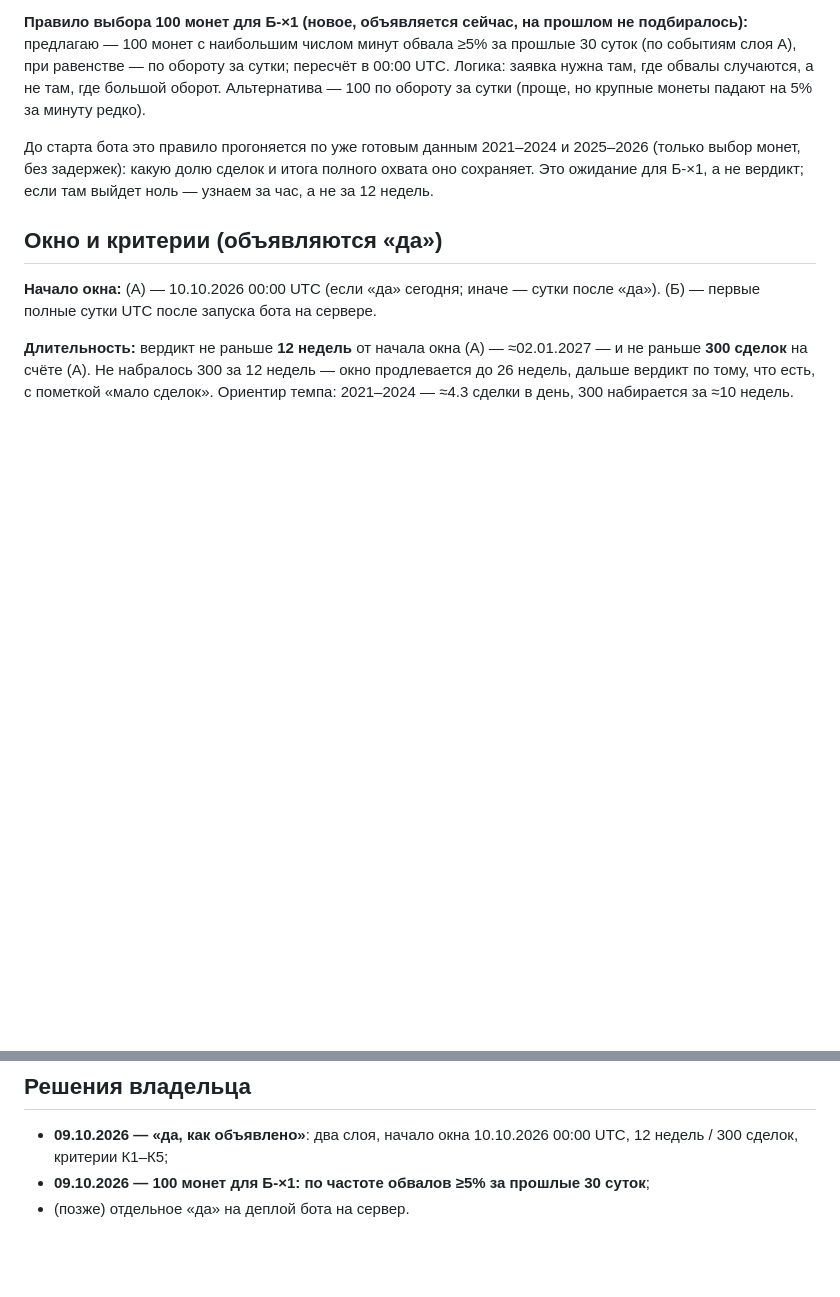
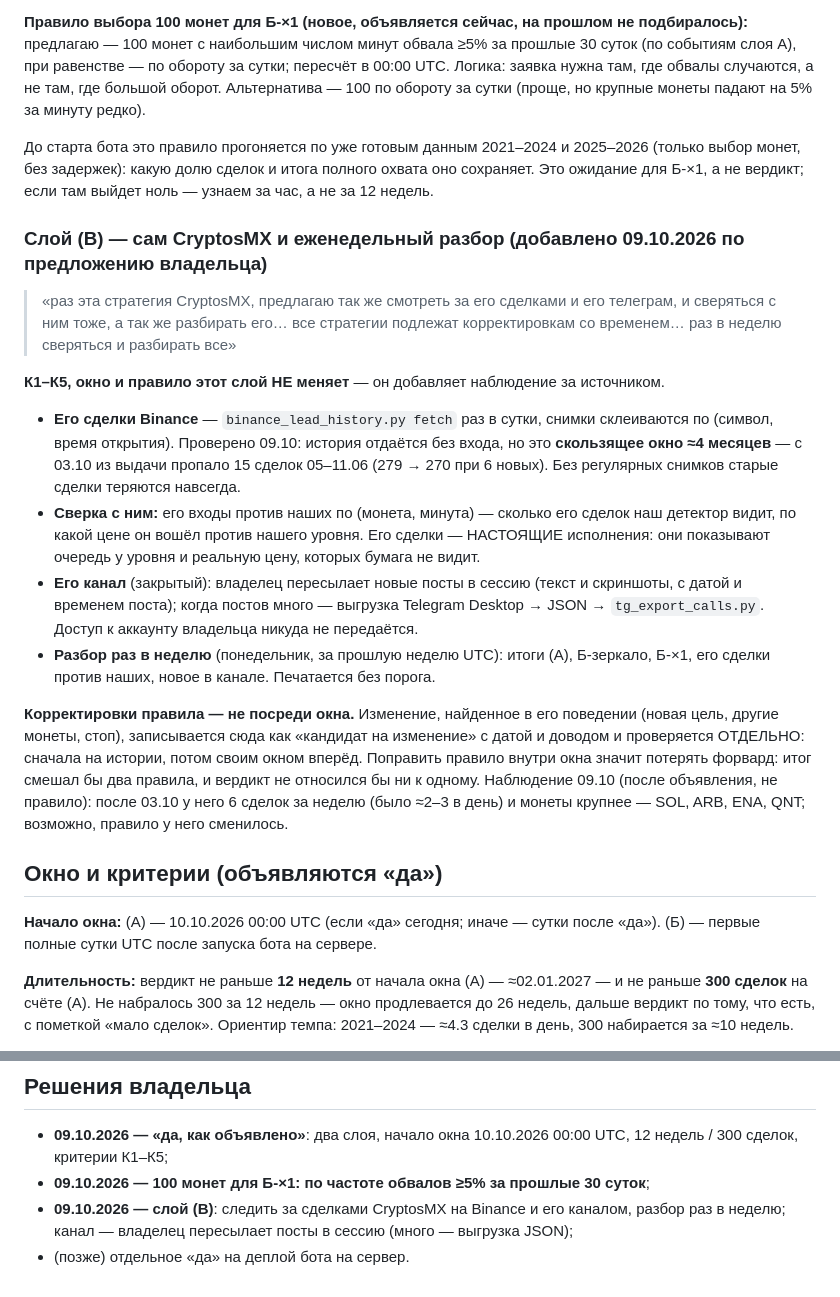
Before and after one commit to Aleksandr-Sit/crypto-trading-lab, a Markdown page: docs/research/crash-bounce-paper-2026-10-09.md, 2 parts joined by grey strips. Drawn GitHub-style; blank space fills up the shorter version.

Commit message:
п.8: слой (В) — сделки и канал CryptosMX, разбор раз в неделю; история Binance — скользящее окно ≈4 мес.
Co-Authored-By: Claude Opus 5.5 <noreply@anthropic.com>

```diff
--- a/docs/research/crash-bounce-paper-2026-10-09.md
+++ b/docs/research/crash-bounce-paper-2026-10-09.md
@@ -116,6 +116,34 @@ Futures по всем перпам в реальном времени, сама
 выбор монет, без задержек): какую долю сделок и итога полного охвата оно сохраняет. Это
 ожидание для Б-×1, а не вердикт; если там выйдет ноль — узнаем за час, а не за 12 недель.
 
+### Слой (В) — сам CryptosMX и еженедельный разбор (добавлено 09.10.2026 по предложению владельца)
+
+> «раз эта стратегия CryptosMX, предлагаю так же смотреть за его сделками и его телеграм, и
+> сверяться с ним тоже, а так же разбирать его… все стратегии подлежат корректировкам со
+> временем… раз в неделю сверяться и разбирать все»
+
+**К1–К5, окно и правило этот слой НЕ меняет** — он добавляет наблюдение за источником.
+
+* **Его сделки Binance** — `binance_lead_history.py fetch` раз в сутки, снимки склеиваются по
+  (символ, время открытия). Проверено 09.10: история отдаётся без входа, но это **скользящее
+  окно ≈4 месяцев** — с 03.10 из выдачи пропало 15 сделок 05–11.06 (279 → 270 при 6 новых).
+  Без регулярных снимков старые сделки теряются навсегда.
+* **Сверка с ним:** его входы против наших по (монета, минута) — сколько его сделок наш
+  детектор видит, по какой цене он вошёл против нашего уровня. Его сделки — НАСТОЯЩИЕ
+  исполнения: они показывают очередь у уровня и реальную цену, которых бумага не видит.
+* **Его канал** (закрытый): владелец пересылает новые посты в сессию (текст и скриншоты, с
+  датой и временем поста); когда постов много — выгрузка Telegram Desktop → JSON →
+  `tg_export_calls.py`. Доступ к аккаунту владельца никуда не передаётся.
+* **Разбор раз в неделю** (понедельник, за прошлую неделю UTC): итоги (А), Б-зеркало, Б-×1,
+  его сделки против наших, новое в канале. Печатается без порога.
+
+**Корректировки правила — не посреди окна.** Изменение, найденное в его поведении (новая цель,
+другие монеты, стоп), записывается сюда как «кандидат на изменение» с датой и доводом и
+проверяется ОТДЕЛЬНО: сначала на истории, потом своим окном вперёд. Поправить правило внутри
+окна значит потерять форвард: итог смешал бы два правила, и вердикт не относился бы ни к
+одному. Наблюдение 09.10 (после объявления, не правило): после 03.10 у него 6 сделок за неделю
+(было ≈2–3 в день) и монеты крупнее — SOL, ARB, ENA, QNT; возможно, правило у него сменилось.
+
 ## Окно и критерии (объявляются «да»)
 
 **Начало окна:** (А) — 10.10.2026 00:00 UTC (если «да» сегодня; иначе — сутки после «да»).
@@ -181,4 +209,6 @@ Futures по всем перпам в реальном времени, сама
 * **09.10.2026 — «да, как объявлено»**: два слоя, начало окна 10.10.2026 00:00 UTC, 12 недель /
   300 сделок, критерии К1–К5;
 * **09.10.2026 — 100 монет для Б-×1: по частоте обвалов ≥5% за прошлые 30 суток**;
+* **09.10.2026 — слой (В)**: следить за сделками CryptosMX на Binance и его каналом, разбор раз
+  в неделю; канал — владелец пересылает посты в сессию (много — выгрузка JSON);
 * (позже) отдельное «да» на деплой бота на сервер.
```
